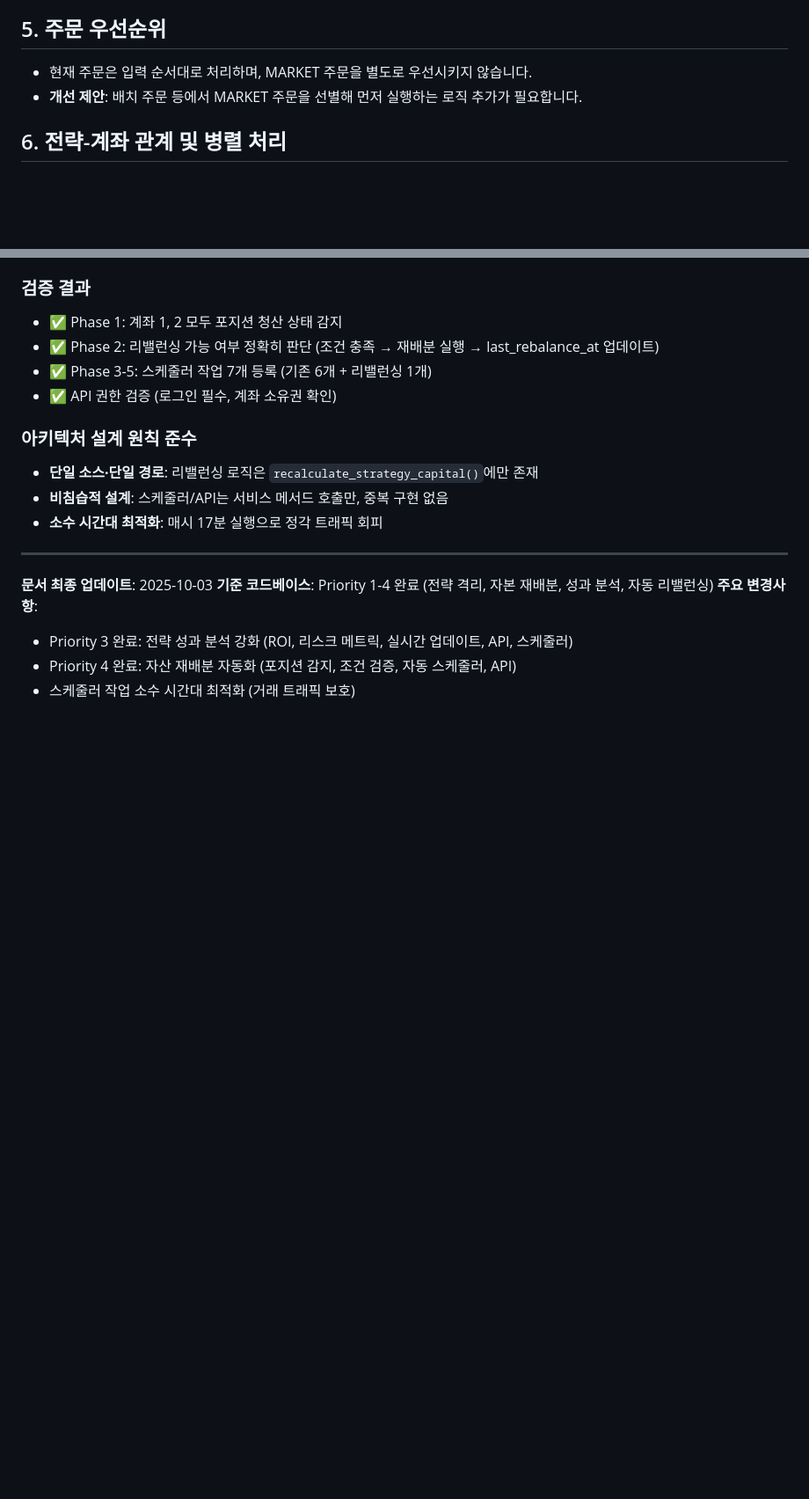
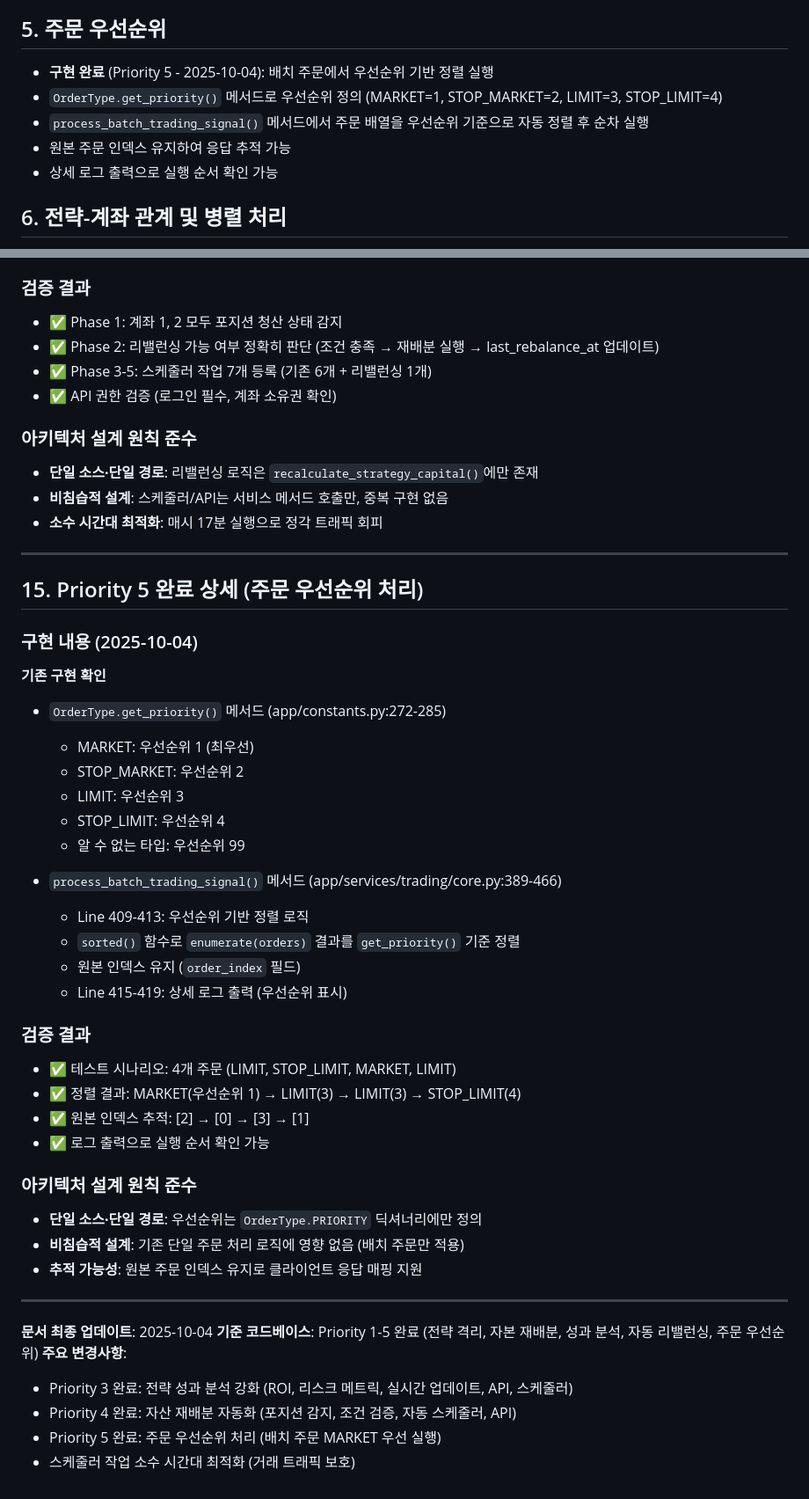
Before and after one commit to binee108/webserver, a Markdown page: docs/REQUIREMENTS.md, 2 parts joined by grey strips. Shown at 88% size. GitHub-like rendering; blank space fills up the shorter version.

Commit message:
docs: Priority 5 완료 - 주문 우선순위 처리
기존 구현 확인 및 검증:
1. OrderType.get_priority() 메서드 (constants.py)
   - MARKET: 우선순위 1 (최우선)
   - STOP_MARKET: 우선순위 2
   - LIMIT: 우선순위 3
   - STOP_LIMIT: 우선순위 4

2. process_batch_trading_signal() 메서드 (trading/core.py)
   - 우선순위 기반 주문 정렬 (sorted + get_priority)
   - 원본 인덱스 유지 (order_index 필드)
   - 상세 로그 출력

검증 완료:
- ✅ 4개 주문 테스트 (LIMIT, STOP_LIMIT, MARKET, LIMIT)
- ✅ 정렬 결과: MARKET → LIMIT → LIMIT → STOP_LIMIT
- ✅ 원본 인덱스 추적: [2] → [0] → [3] → [1]

REQUIREMENTS.md 업데이트:
- 주문 우선순위 상태: ❌ → ✅
- Section 5 상세 설명 추가
- Section 12 완료 목록에 Priority 5 추가
- Section 15 Priority 5 완료 상세 추가
- 문서 버전: Priority 1-5 완료

🤖 Generated with Claude Code

Co-Authored-By: Claude <noreply@anthropic.com>

```diff
--- a/docs/REQUIREMENTS.md
+++ b/docs/REQUIREMENTS.md
@@ -37,8 +37,11 @@
 - 일반/주문 엔드포인트를 분리해 초당/분당 제한을 모두 고려합니다.
 
 ## 5. 주문 우선순위
-- 현재 주문은 입력 순서대로 처리하며, MARKET 주문을 별도로 우선시키지 않습니다.
-- **개선 제안**: 배치 주문 등에서 MARKET 주문을 선별해 먼저 실행하는 로직 추가가 필요합니다.
+- **구현 완료** (Priority 5 - 2025-10-04): 배치 주문에서 우선순위 기반 정렬 실행
+- `OrderType.get_priority()` 메서드로 우선순위 정의 (MARKET=1, STOP_MARKET=2, LIMIT=3, STOP_LIMIT=4)
+- `process_batch_trading_signal()` 메서드에서 주문 배열을 우선순위 기준으로 자동 정렬 후 순차 실행
+- 원본 주문 인덱스 유지하여 응답 추적 가능
+- 상세 로그 출력으로 실행 순서 확인 가능
 
 ## 6. 전략-계좌 관계 및 병렬 처리
 - 모델은 한 전략에 여러 계좌를 연결할 수 있으며, 현재 코드는 **모든 연결 계좌에 병렬로 주문을 실행**합니다.
@@ -227,9 +239,41 @@
 
 ---
 
-**문서 최종 업데이트**: 2025-10-03
-**기준 코드베이스**: Priority 1-4 완료 (전략 격리, 자본 재배분, 성과 분석, 자동 리밸런싱)
+## 15. Priority 5 완료 상세 (주문 우선순위 처리)
+
+### 구현 내용 (2025-10-04)
+
+**기존 구현 확인**
+- `OrderType.get_priority()` 메서드 (app/constants.py:272-285)
+  - MARKET: 우선순위 1 (최우선)
+  - STOP_MARKET: 우선순위 2
+  - LIMIT: 우선순위 3
+  - STOP_LIMIT: 우선순위 4
+  - 알 수 없는 타입: 우선순위 99
+
+- `process_batch_trading_signal()` 메서드 (app/services/trading/core.py:389-466)
+  - Line 409-413: 우선순위 기반 정렬 로직
+  - `sorted()` 함수로 `enumerate(orders)` 결과를 `get_priority()` 기준 정렬
+  - 원본 인덱스 유지 (`order_index` 필드)
+  - Line 415-419: 상세 로그 출력 (우선순위 표시)
+
+### 검증 결과
+- ✅ 테스트 시나리오: 4개 주문 (LIMIT, STOP_LIMIT, MARKET, LIMIT)
+- ✅ 정렬 결과: MARKET(우선순위 1) → LIMIT(3) → LIMIT(3) → STOP_LIMIT(4)
+- ✅ 원본 인덱스 추적: [2] → [0] → [3] → [1]
+- ✅ 로그 출력으로 실행 순서 확인 가능
+
+### 아키텍처 설계 원칙 준수
+- **단일 소스·단일 경로**: 우선순위는 `OrderType.PRIORITY` 딕셔너리에만 정의
+- **비침습적 설계**: 기존 단일 주문 처리 로직에 영향 없음 (배치 주문만 적용)
+- **추적 가능성**: 원본 주문 인덱스 유지로 클라이언트 응답 매핑 지원
+
+---
+
+**문서 최종 업데이트**: 2025-10-04
+**기준 코드베이스**: Priority 1-5 완료 (전략 격리, 자본 재배분, 성과 분석, 자동 리밸런싱, 주문 우선순위)
 **주요 변경사항**:
 - Priority 3 완료: 전략 성과 분석 강화 (ROI, 리스크 메트릭, 실시간 업데이트, API, 스케줄러)
 - Priority 4 완료: 자산 재배분 자동화 (포지션 감지, 조건 검증, 자동 스케줄러, API)
+- Priority 5 완료: 주문 우선순위 처리 (배치 주문 MARKET 우선 실행)
 - 스케줄러 작업 소수 시간대 최적화 (거래 트래픽 보호)
```
Also changed, not shown: other parts of docs/REQUIREMENTS.md (+13 -4 lines).
